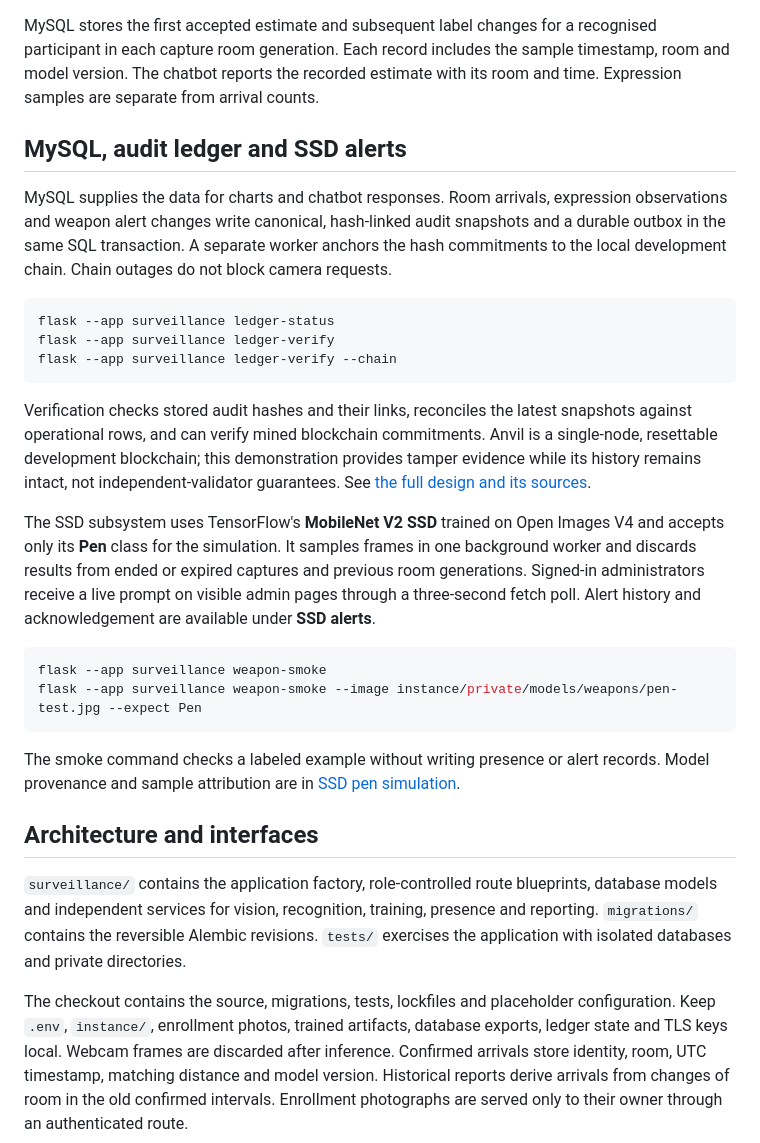
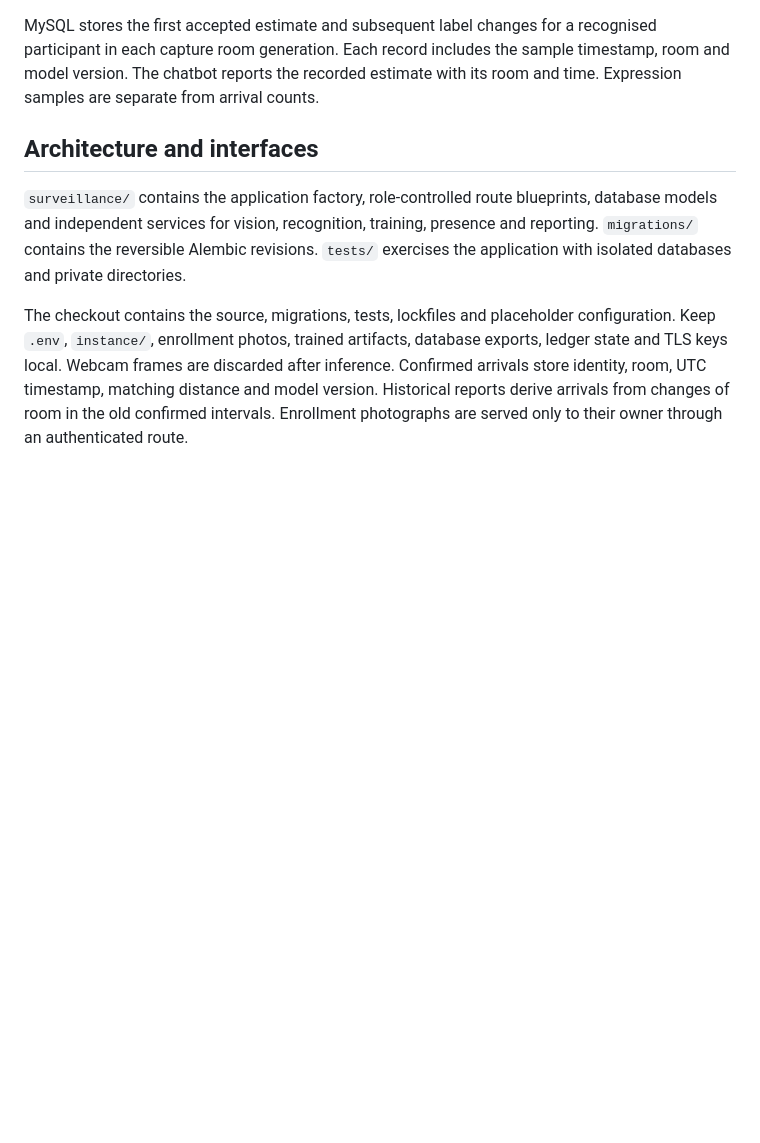
Before and after one commit to abhishekgupte94/Reimplementation_of_undergraduate_Blockchain_AI_project, a Markdown page: README.md, the part around one of its changes. Drawn GitHub-style; blank space fills up the shorter version.

````diff
--- a/README.md
+++ b/README.md
@@ -88,26 +92,6 @@ The camera overlay shows **neutral**, **happy**, **sad**, **angry** or **surpris
 
 MySQL stores the first accepted estimate and subsequent label changes for a recognised participant in each capture room generation. Each record includes the sample timestamp, room and model version. The chatbot reports the recorded estimate with its room and time. Expression samples are separate from arrival counts.
 
-## MySQL, audit ledger and SSD alerts
-
-MySQL supplies the data for charts and chatbot responses. Room arrivals, expression observations and weapon alert changes write canonical, hash-linked audit snapshots and a durable outbox in the same SQL transaction. A separate worker anchors the hash commitments to the local development chain. Chain outages do not block camera requests.
-
-```sh
-flask --app surveillance ledger-status
-flask --app surveillance ledger-verify
-flask --app surveillance ledger-verify --chain
-```
-
-Verification checks stored audit hashes and their links, reconciles the latest snapshots against operational rows, and can verify mined blockchain commitments. Anvil is a single-node, resettable development blockchain; this demonstration provides tamper evidence while its history remains intact, not independent-validator guarantees. See [the full design and its sources](docs/mysql-ledger.md).
-
-The SSD subsystem uses TensorFlow's **MobileNet V2 SSD** trained on Open Images V4 and accepts only its **Pen** class for the simulation. It samples frames in one background worker and discards results from ended or expired captures and previous room generations. Signed-in administrators receive a live prompt on visible admin pages through a three-second fetch poll. Alert history and acknowledgement are available under **SSD alerts**.
-
-```sh
-flask --app surveillance weapon-smoke
-flask --app surveillance weapon-smoke --image instance/private/models/weapons/pen-test.jpg --expect Pen
-```
-
-The smoke command checks a labeled example without writing presence or alert records. Model provenance and sample attribution are in [SSD pen simulation](docs/weapon-detection.md).
 
 ## Architecture and interfaces
 
````
Also changed, not shown: other parts of README.md (+20 -16 lines), docs/process_rebuild.png (added), 2 other files.
